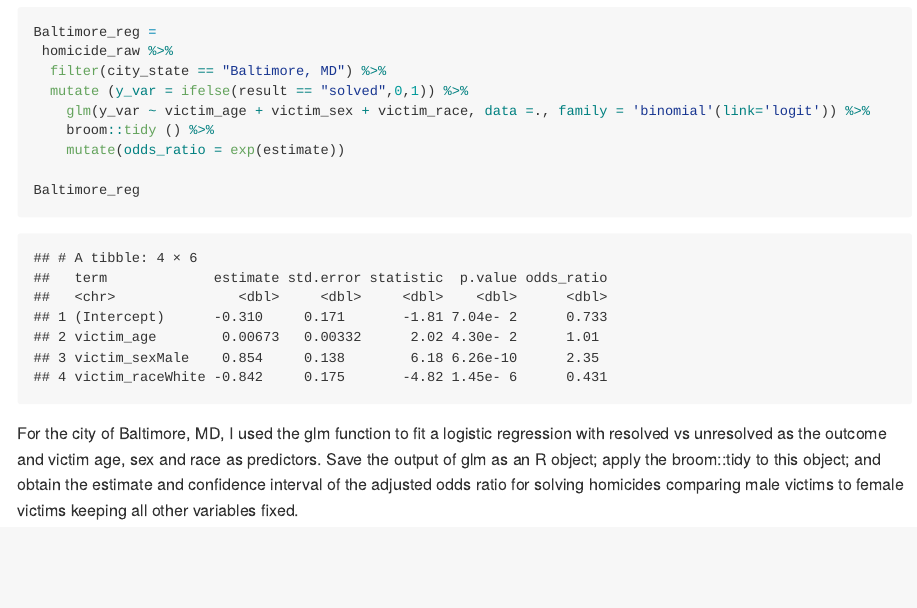
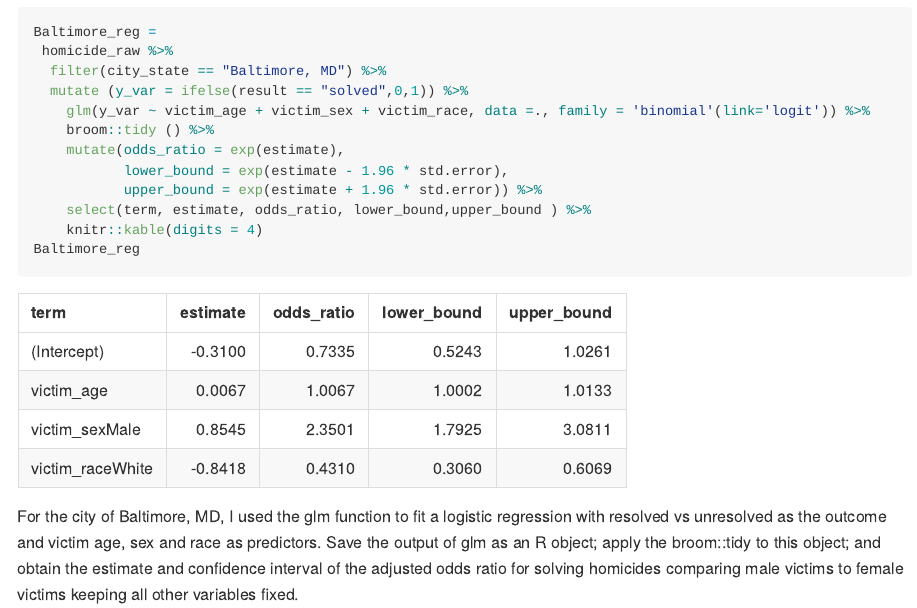
Before and after one commit to YuxinLiu98/p8105_hw6_yl4610, an R Markdown document (p8105_hw6_yl4610.Rmd): the page in a window 1100 px wide, from 1040 px down. The pictures show the output file p8105_hw6_yl4610.md that the author committed with the source, drawn offline in the style of GitHub.

Commit message:
Q2: obtain the estimate and confidence interval

````diff
--- a/p8105_hw6_yl4610.Rmd
+++ b/p8105_hw6_yl4610.Rmd
@@ -32,8 +32,11 @@ Baltimore_reg =
   mutate (y_var = ifelse(result == "solved",0,1)) %>%
     glm(y_var ~ victim_age + victim_sex + victim_race, data =., family = 'binomial'(link='logit')) %>%
     broom::tidy () %>%
-    mutate(odds_ratio = exp(estimate))
-
+    mutate(odds_ratio = exp(estimate),
+           lower_bound = exp(estimate - 1.96 * std.error),
+           upper_bound = exp(estimate + 1.96 * std.error)) %>%
+    select(term, estimate, odds_ratio, lower_bound,upper_bound ) %>%
+    knitr::kable(digits = 4)
 Baltimore_reg
 ```
 For the city of Baltimore, MD, I used the glm function to fit a logistic regression with resolved vs unresolved as the outcome and victim age, sex and race as predictors. Save the output of glm as an R object; apply the broom::tidy to this object; and obtain the estimate and confidence interval of the adjusted odds ratio for solving homicides comparing male victims to female victims keeping all other variables fixed.
````
Also changed, not shown: p8105_hw6_yl4610.md.
